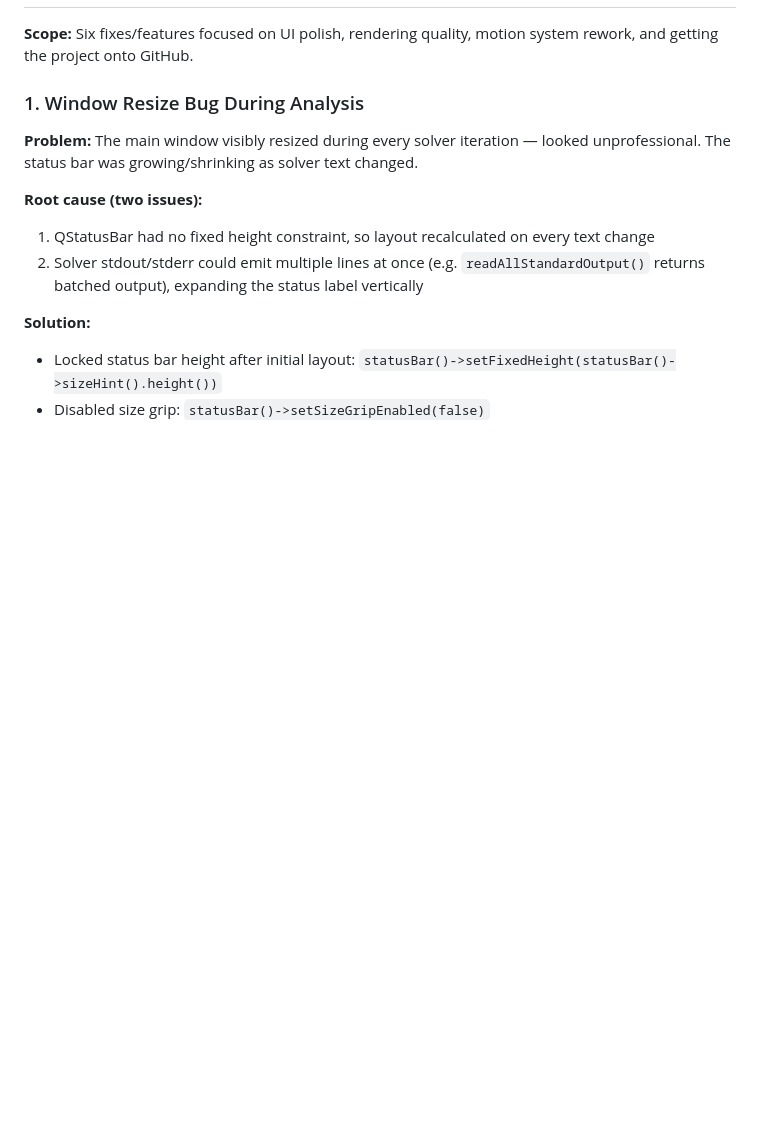
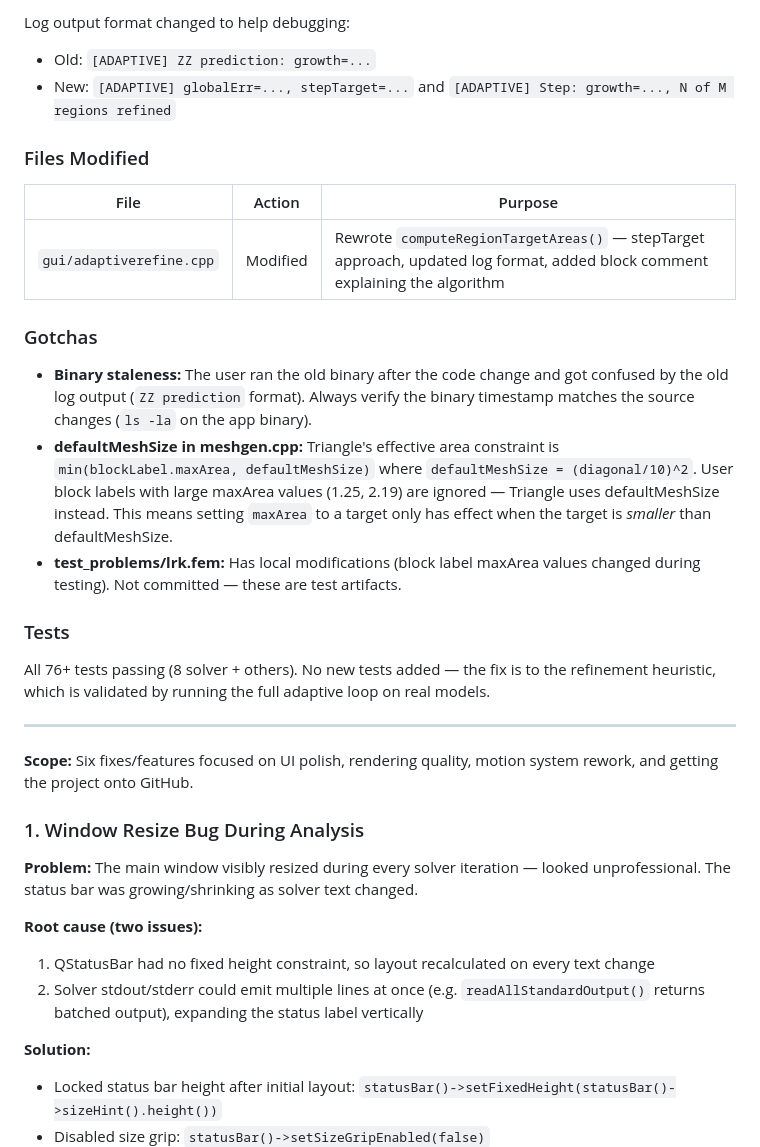
Before and after one commit to CNCaddict/TurboFEMM, a Markdown page: DEVLOG.md, the part around one of its changes. GitHub-like rendering; blank space fills up the shorter version.

```diff
--- a/DEVLOG.md
+++ b/DEVLOG.md
@@ -10,3 +54,23 @@
+Log output format changed to help debugging:
+- Old: `[ADAPTIVE] ZZ prediction: growth=...`
+- New: `[ADAPTIVE] globalErr=..., stepTarget=...` and `[ADAPTIVE] Step: growth=..., N of M regions refined`
+
+### Files Modified
+
+| File | Action | Purpose |
+|------|--------|---------|
+| `gui/adaptiverefine.cpp` | Modified | Rewrote `computeRegionTargetAreas()` — stepTarget approach, updated log format, added block comment explaining the algorithm |
+
+### Gotchas
+
+- **Binary staleness:** The user ran the old binary after the code change and got confused by the old log output (`ZZ prediction` format). Always verify the binary timestamp matches the source changes (`ls -la` on the app binary).
+- **defaultMeshSize in meshgen.cpp:** Triangle's effective area constraint is `min(blockLabel.maxArea, defaultMeshSize)` where `defaultMeshSize = (diagonal/10)^2`. User block labels with large maxArea values (1.25, 2.19) are ignored — Triangle uses defaultMeshSize instead. This means setting `maxArea` to a target only has effect when the target is *smaller* than defaultMeshSize.
+- **test_problems/lrk.fem:** Has local modifications (block label maxArea values changed during testing). Not committed — these are test artifacts.
+
+### Tests
+All 76+ tests passing (8 solver + others). No new tests added — the fix is to the refinement heuristic, which is validated by running the full adaptive loop on real models.
+
+---
 
 **Scope:** Six fixes/features focused on UI polish, rendering quality, motion system rework, and getting the project onto GitHub.
 
```
Also changed, not shown: other parts of DEVLOG.md (+45 -1 lines).
